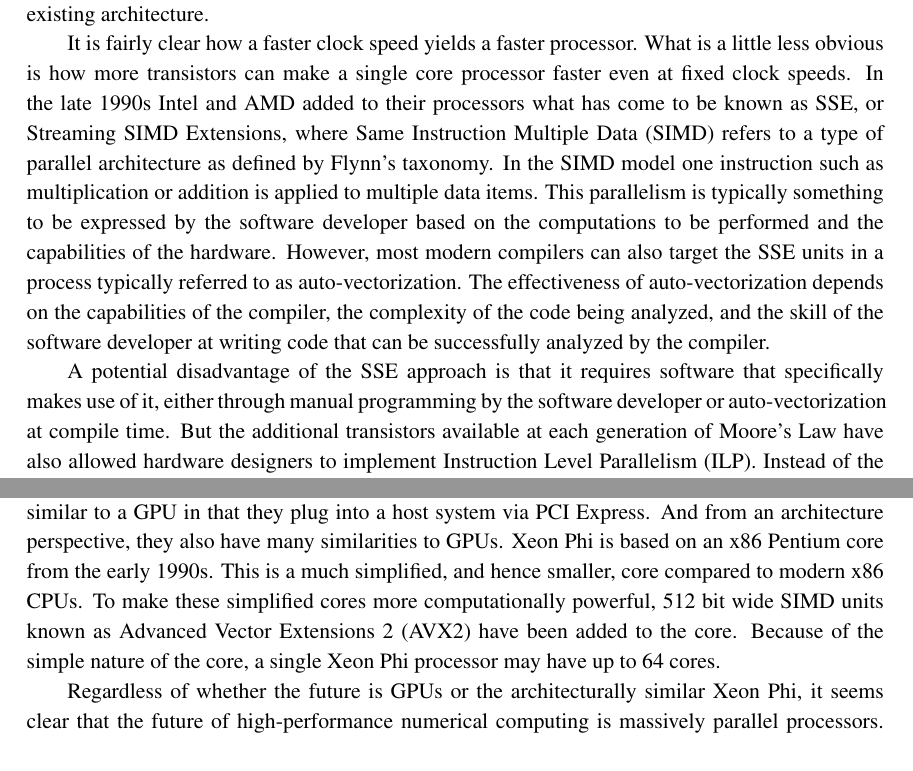
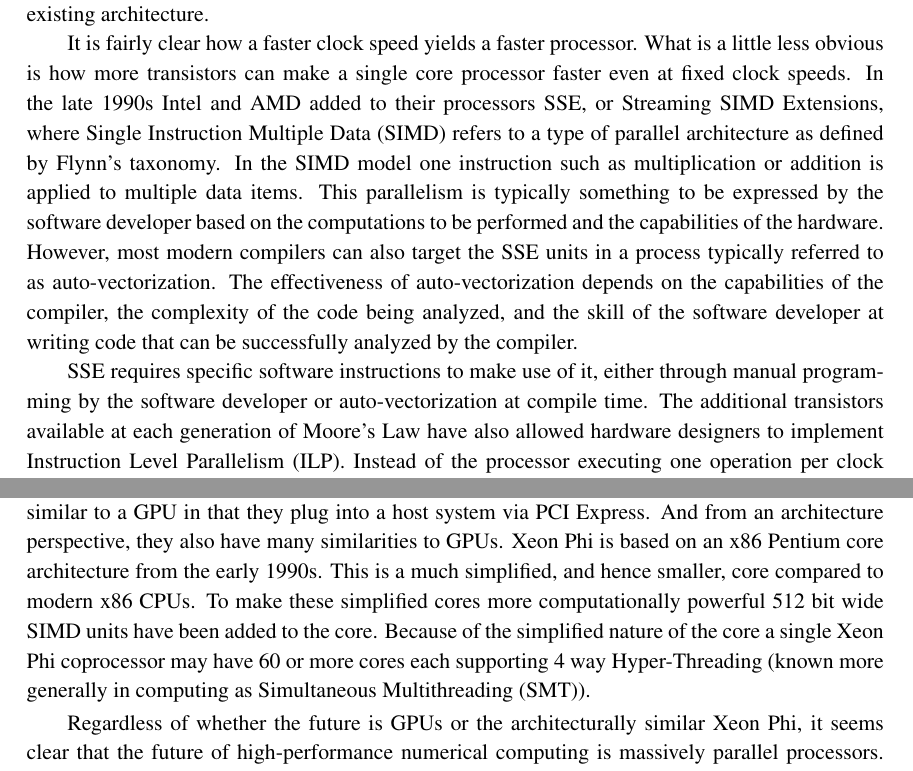
Before and after one commit to vhalyolee/Publications, a LaTeX document (JetsBlackHoles/JetsBlackHoles.tex): two parts of pages 4 and 6 of 12, joined at a grey line, cut so that both start at the same text. The pictures show the PDF file JetsBlackHoles/JetsBlackHoles.pdf that the author committed with the source.

Commit message:
Changes based on feedback from Vadim.

```diff
--- a/JetsBlackHoles/JetsBlackHoles.tex
+++ b/JetsBlackHoles/JetsBlackHoles.tex
@@ -81,6 +80,6 @@ It is fairly clear how a faster clock speed yields a faster processor.  What is
 refers to a type of parallel architecture as defined by Flynn's taxonomy.  In the SIMD  model one instruction such as multiplication or addition is applied to multiple data items.  This parallelism is typically something to be expressed by the software developer based on the computations to be performed and the capabilities of the hardware.  However, most modern compilers can also target the SSE units in a process typically referred to as auto-vectorization.  The effectiveness of auto-vectorization depends on the capabilities of the compiler, the complexity of the code being analyzed, and the skill of the software developer at writing code that can be successfully analyzed by the compiler.
 
-A potential disadvantage of the SSE approach is that it requires software that specifically makes use of it, either through manual programming by the software developer or auto-vectorization at compile time.  But the additional transistors available at each generation of Moore's Law have also allowed hardware designers to implement Instruction Level Parallelism (ILP).  Instead of the processor executing one operation per clock cycle, multiple instructions are executed in parallel. The implementation of ILP and the associated techniques of instruction pipelining, out-of-order execution, speculative execution, and hardware branch prediction helped consume many of the additional transistors made available through Moore's Law.  But in addition to ILP, the growing gap between the performance of the processors running at GHz speeds and the off-chip memory systems necessitated adding a complicated cache hierarchy to modern processors.
+SSE requires specific software instructions to make use of it, either through manual programming by the software developer or auto-vectorization at compile time.  The additional transistors available at each generation of Moore's Law have also allowed hardware designers to implement Instruction Level Parallelism (ILP).  Instead of the processor executing one operation per clock cycle, multiple instructions are executed in parallel. The implementation of ILP and the associated techniques of instruction pipelining, out-of-order execution, speculative execution, and hardware branch prediction helped consume many of the additional transistors made available through Moore's Law.  But in addition to ILP, the growing gap between the performance of the processors running at GHz speeds and the off-chip memory systems necessitated adding a complicated cache hierarchy to modern processors.
 
 While computing performance may increase by around 40\% per year in accordance with Moore's Law, memory performance increases approximately 10\% year.  If left unchecked this gap in performance would result in processors that had the potential to be very computationally powerful but would be limited in actual performance because of the constant need to wait on the memory system.  To address this, modern processors have a complicated cache hierarchy not only for data, but also for instructions, and even for translating virtual memory addresses to physical memory addresses in the form of Translation Lookaside Buffers (TLB).  Additional logic in the form of hardware prefetchers observes memory access patterns in real time and attempts to prefetch into the caches data and instructions that are likely to be needed in the future.  The disparity between processor and memory performance is so significant that the vast majority of the chip area in modern processors is devoted not to computation but to data handling.  As shown in Figure~\ref{fig:core_i7_die} the L3 cache plus the memory controller and other I/O portions of a chip can easily represent around 50\% of the area.  Within each core there is an L1 and L2 cache, plus all of the logic associated with ILP for that core.  The actual chip area devoted to computations is remarkably small.
 
@@ -106,7 +105,7 @@ magnitude higher performance than a conventional CPU.
 
 In addition to making GPUs more computationally powerful, the programmability has been improved through both changes in hardware and new software tools.  The programmability of GPUs using options such as Compute Unified Device Architecture (CUDA), OpenCL, and OpenACC make the hardware usable for many applications beyond graphics, and without requiring programmers to have a specialized graphics background.  However, a strong background in parallel computing is still required to make effective use of a GPU.
 
-With the growing success of GPUs as a massively parallel processor well suited to more general purpose applications, Intel has introduced a line of products based on a Many Integrated Core (MIC) architecture, marketed under the name Xeon Phi.  The Xeon Phi products physically look similar to a GPU in that they plug into a host system via PCI Express.  And from an architecture perspective, they also have many similarities to GPUs.  Xeon Phi is based on an x86 Pentium core from the early 1990s.  This is a much simplified, and hence smaller, core compared to modern x86 CPUs.  To make these simplified cores more computationally powerful, 512 bit wide SIMD units known as Advanced Vector Extensions 2 (AVX2) have been added to the core.  Because of the simple nature of the core, a single Xeon Phi processor may have up to 64 cores.
+With the growing success of GPUs as a massively parallel processor well suited to more general purpose applications, Intel has introduced a line of products based on a Many Integrated Core (MIC) architecture, marketed under the name Xeon Phi.  The Xeon Phi products physically look similar to a GPU in that they plug into a host system via PCI Express.  And from an architecture perspective, they also have many similarities to GPUs.  Xeon Phi is based on an x86 Pentium core architecture from the early 1990s.  This is a much simplified, and hence smaller, core compared to modern x86 CPUs.  To make these simplified cores more computationally powerful 512 bit wide SIMD units have been added to the core.  Because of the simplified nature of the core a single Xeon Phi coprocessor may have 60 or more cores each supporting 4 way Hyper-Threading (known more generally in computing as Simultaneous Multithreading (SMT)).
 
 Regardless of whether the future is GPUs or the architecturally similar Xeon Phi, it seems clear that the future of high-performance numerical computing is massively parallel processors.  This will require rethinking algorithms and their implementations to make effective use of these highly parallel processors.  Algorithms that have been viewed as computationally infeasible should be revisited, and current algorithms that do not parallelize well will need to be reworked to take advantage of modern processors.
 
```
Also changed, not shown: JetsBlackHoles/JetsBlackHoles.pdf, JetsBlackHoles/JetsBlackHoles.tex (5 more changed lines).
